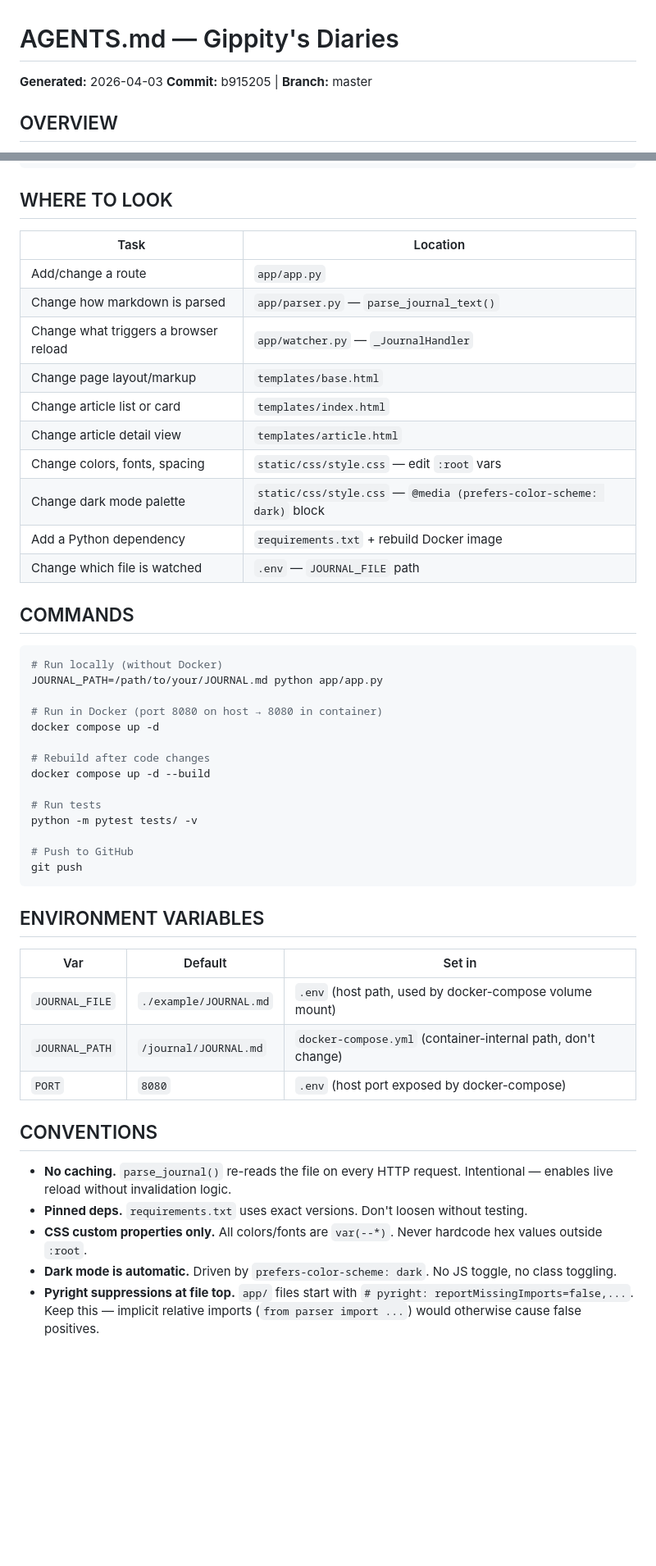
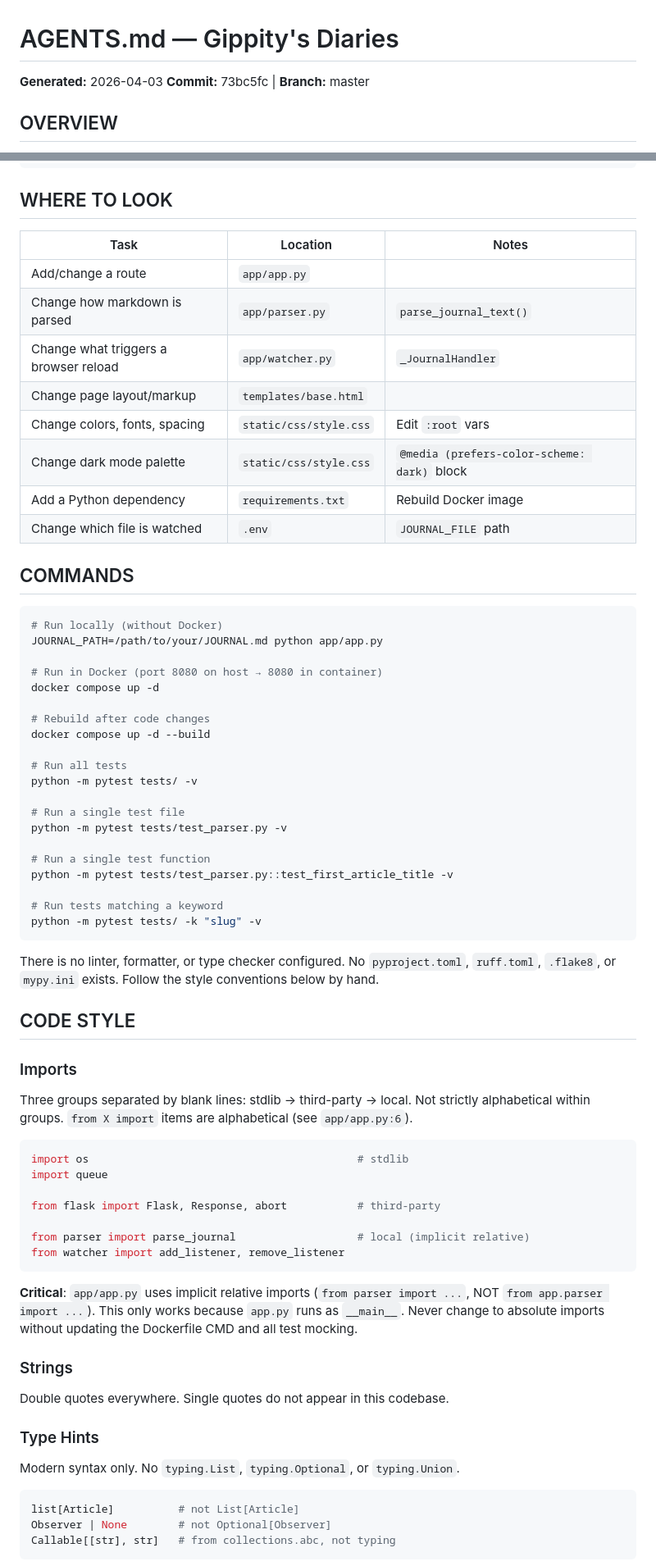
Before and after one commit to duysqubix/gippity_diaries, a Markdown page: AGENTS.md, 2 parts joined by grey strips. Shown at 82% size. GitHub-like rendering; blank space fills up the shorter version.

Commit message:
docs: expand AGENTS.md with build commands, code style, and testing guide

````diff
--- a/AGENTS.md
+++ b/AGENTS.md
@@ -1,7 +1,7 @@
 # AGENTS.md — Gippity's Diaries
 
 **Generated:** 2026-04-03
-**Commit:** b915205 | **Branch:** master
+**Commit:** 73bc5fc | **Branch:** master
 
 ## OVERVIEW
 
@@ -24,18 +24,16 @@ gippity_diaries/
 
 ## WHERE TO LOOK
 
-| Task | Location |
-|------|----------|
-| Add/change a route | `app/app.py` |
-| Change how markdown is parsed | `app/parser.py` — `parse_journal_text()` |
-| Change what triggers a browser reload | `app/watcher.py` — `_JournalHandler` |
-| Change page layout/markup | `templates/base.html` |
-| Change article list or card | `templates/index.html` |
-| Change article detail view | `templates/article.html` |
-| Change colors, fonts, spacing | `static/css/style.css` — edit `:root` vars |
-| Change dark mode palette | `static/css/style.css` — `@media (prefers-color-scheme: dark)` block |
-| Add a Python dependency | `requirements.txt` + rebuild Docker image |
-| Change which file is watched | `.env` — `JOURNAL_FILE` path |
+| Task | Location | Notes |
+|------|----------|-------|
+| Add/change a route | `app/app.py` | |
+| Change how markdown is parsed | `app/parser.py` | `parse_journal_text()` |
+| Change what triggers a browser reload | `app/watcher.py` | `_JournalHandler` |
+| Change page layout/markup | `templates/base.html` | |
+| Change colors, fonts, spacing | `static/css/style.css` | Edit `:root` vars |
+| Change dark mode palette | `static/css/style.css` | `@media (prefers-color-scheme: dark)` block |
+| Add a Python dependency | `requirements.txt` | Rebuild Docker image |
+| Change which file is watched | `.env` | `JOURNAL_FILE` path |
 
 ## COMMANDS
 
@@ -49,25 +47,50 @@ docker compose up -d
 # Rebuild after code changes
 docker compose up -d --build
 
-# Run tests
+# Run all tests
 python -m pytest tests/ -v
 
-# Push to GitHub
-git push
+# Run a single test file
+python -m pytest tests/test_parser.py -v
+
+# Run a single test function
+python -m pytest tests/test_parser.py::test_first_article_title -v
+
+# Run tests matching a keyword
+python -m pytest tests/ -k "slug" -v
 ```
 
-## ENVIRONMENT VARIABLES
+There is no linter, formatter, or type checker configured. No `pyproject.toml`, `ruff.toml`, `.flake8`, or `mypy.ini` exists. Follow the style conventions below by hand.
 
-| Var | Default | Set in |
-|-----|---------|--------|
-| `JOURNAL_FILE` | `./example/JOURNAL.md` | `.env` (host path, used by docker-compose volume mount) |
-| `JOURNAL_PATH` | `/journal/JOURNAL.md` | `docker-compose.yml` (container-internal path, don't change) |
-| `PORT` | `8080` | `.env` (host port exposed by docker-compose) |
+## CODE STYLE
 
-## CONVENTIONS
+### Imports
 
-- **No caching.** `parse_journal()` re-reads the file on every HTTP request. Intentional — enables live reload without invalidation logic.
-- **Pinned deps.** `requirements.txt` uses exact versions. Don't loosen without testing.
-- **CSS custom properties only.** All colors/fonts are `var(--*)`. Never hardcode hex values outside `:root`.
-- **Dark mode is automatic.** Driven by `prefers-color-scheme: dark`. No JS toggle, no class toggling.
-- **Pyright suppressions at file top.** `app/` files start with `# pyright: reportMissingImports=false,...`. Keep this — implicit relative imports (`from parser import ...`) would otherwise cause false positives.
+Three groups separated by blank lines: stdlib → third-party → local. Not strictly alphabetical within groups. `from X import` items are alphabetical (see `app/app.py:6`).
+
+```python
+import os                                          # stdlib
+import queue
+
+from flask import Flask, Response, abort           # third-party
+
+from parser import parse_journal                   # local (implicit relative)
+from watcher import add_listener, remove_listener
+```
+
+**Critical**: `app/app.py` uses implicit relative imports (`from parser import ...`, NOT `from app.parser import ...`). This only works because `app.py` runs as `__main__`. Never change to absolute imports without updating the Dockerfile CMD and all test mocking.
+
+### Strings
+
+Double quotes everywhere. Single quotes do not appear in this codebase.
+
+### Type Hints
+
+Modern syntax only. No `typing.List`, `typing.Optional`, or `typing.Union`.
+
+```python
+list[Article]          # not List[Article]
+Observer | None        # not Optional[Observer]
+Callable[[str], str]   # from collections.abc, not typing
+```
+
````
Also changed, not shown: other parts of AGENTS.md (+49 -2 lines).
